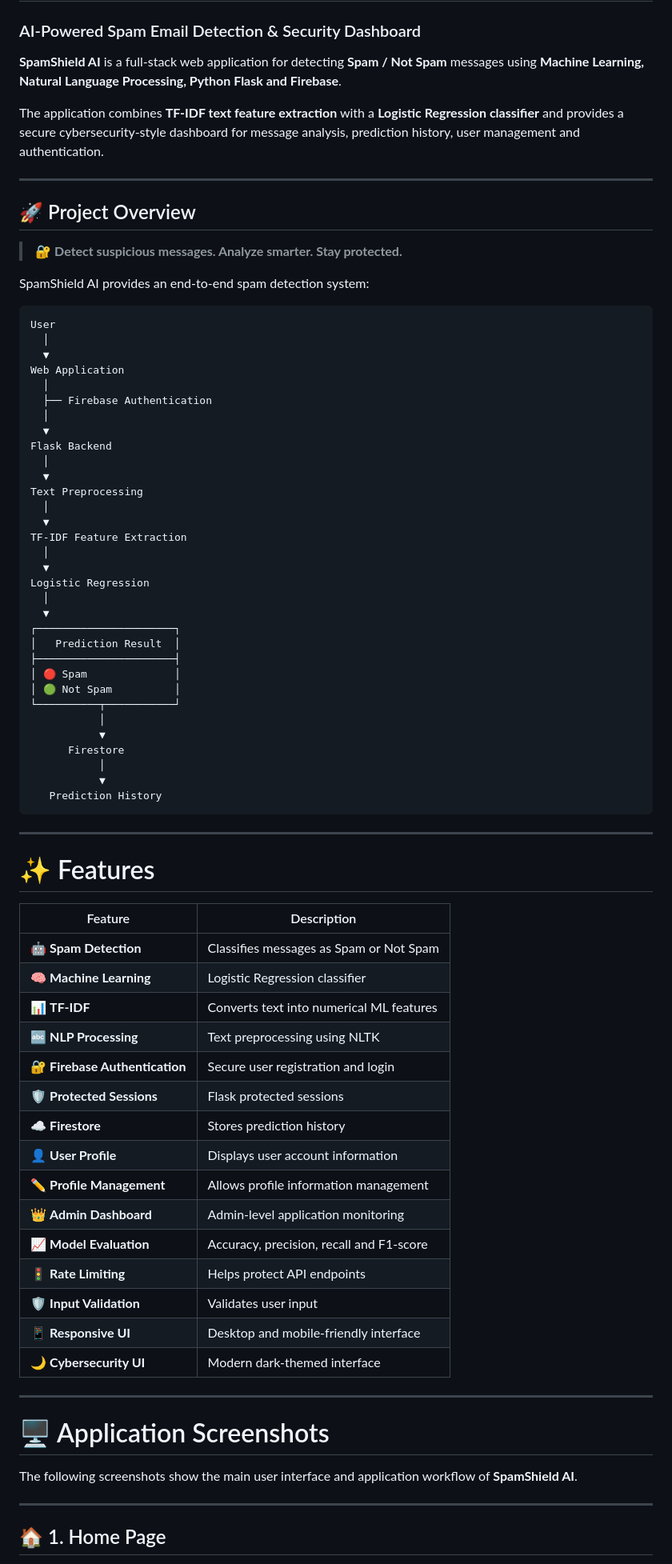
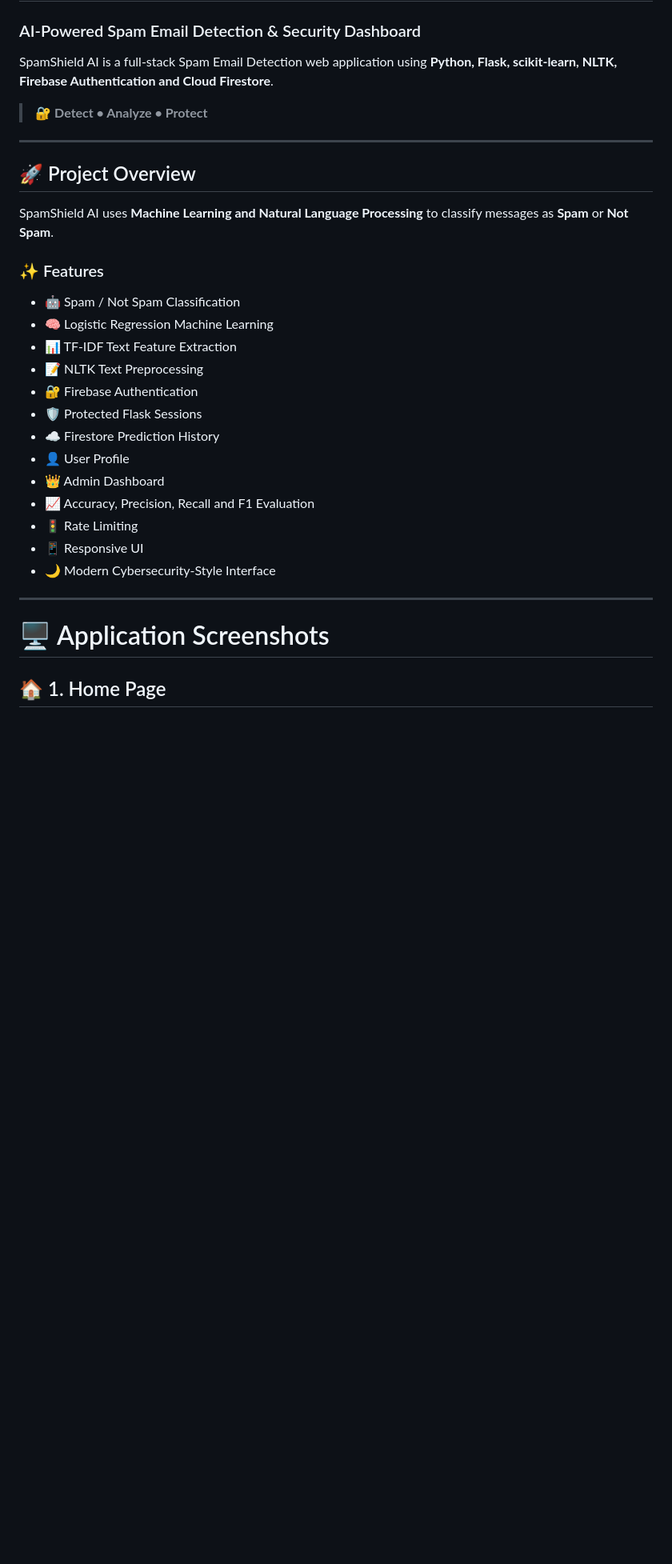
Before and after one commit to Abhi-munnoli/minor-project-spam-eamil-detection-, a Markdown page: README.md, the part around one of its changes. Shown at 80% size. GitHub-like rendering; blank space fills up the shorter version.

````diff
--- a/README.md
+++ b/README.md
@@ -2,82 +2,35 @@
 
 ### AI-Powered Spam Email Detection & Security Dashboard
 
-**SpamShield AI** is a full-stack web application for detecting **Spam / Not Spam** messages using **Machine Learning, Natural Language Processing, Python Flask and Firebase**.
+SpamShield AI is a full-stack Spam Email Detection web application using **Python, Flask, scikit-learn, NLTK, Firebase Authentication and Cloud Firestore**.
 
-The application combines **TF-IDF text feature extraction** with a **Logistic Regression classifier** and provides a secure cybersecurity-style dashboard for message analysis, prediction history, user management and authentication.
+> 🔐 **Detect • Analyze • Protect**
 
 ---
 
 ## 🚀 Project Overview
 
-> 🔐 **Detect suspicious messages. Analyze smarter. Stay protected.**
+SpamShield AI uses **Machine Learning and Natural Language Processing** to classify messages as **Spam** or **Not Spam**.
 
-SpamShield AI provides an end-to-end spam detection system:
+### ✨ Features
 
-```text
-User
-  │
-  ▼
-Web Application
-  │
-  ├── Firebase Authentication
-  │
-  ▼
-Flask Backend
-  │
-  ▼
-Text Preprocessing
-  │
-  ▼
-TF-IDF Feature Extraction
-  │
-  ▼
-Logistic Regression
-  │
-  ▼
-┌──────────────────────┐
-│   Prediction Result  │
-├──────────────────────┤
-│ 🔴 Spam              │
-│ 🟢 Not Spam          │
-└──────────┬───────────┘
-           │
-           ▼
-      Firestore
-           │
-           ▼
-   Prediction History
-```
-
----
-
-# ✨ Features
-
-| Feature | Description |
-|---|---|
-| 🤖 **Spam Detection** | Classifies messages as Spam or Not Spam |
-| 🧠 **Machine Learning** | Logistic Regression classifier |
-| 📊 **TF-IDF** | Converts text into numerical ML features |
-| 🔤 **NLP Processing** | Text preprocessing using NLTK |
-| 🔐 **Firebase Authentication** | Secure user registration and login |
-| 🛡️ **Protected Sessions** | Flask protected sessions |
-| ☁️ **Firestore** | Stores prediction history |
-| 👤 **User Profile** | Displays user account information |
-| ✏️ **Profile Management** | Allows profile information management |
-| 👑 **Admin Dashboard** | Admin-level application monitoring |
-| 📈 **Model Evaluation** | Accuracy, precision, recall and F1-score |
-| 🚦 **Rate Limiting** | Helps protect API endpoints |
-| 🛡️ **Input Validation** | Validates user input |
-| 📱 **Responsive UI** | Desktop and mobile-friendly interface |
-| 🌙 **Cybersecurity UI** | Modern dark-themed interface |
+- 🤖 Spam / Not Spam Classification
+- 🧠 Logistic Regression Machine Learning
+- 📊 TF-IDF Text Feature Extraction
+- 📝 NLTK Text Preprocessing
+- 🔐 Firebase Authentication
+- 🛡️ Protected Flask Sessions
+- ☁️ Firestore Prediction History
+- 👤 User Profile
+- 👑 Admin Dashboard
+- 📈 Accuracy, Precision, Recall and F1 Evaluation
+- 🚦 Rate Limiting
+- 📱 Responsive UI
+- 🌙 Modern Cybersecurity-Style Interface
 
 ---
 
 # 🖥️ Application Screenshots
 
-The following screenshots show the main user interface and application workflow of **SpamShield AI**.
-
----
-
 ## 🏠 1. Home Page
 
````
Also changed, not shown: other parts of README.md (+38 -99 lines).
